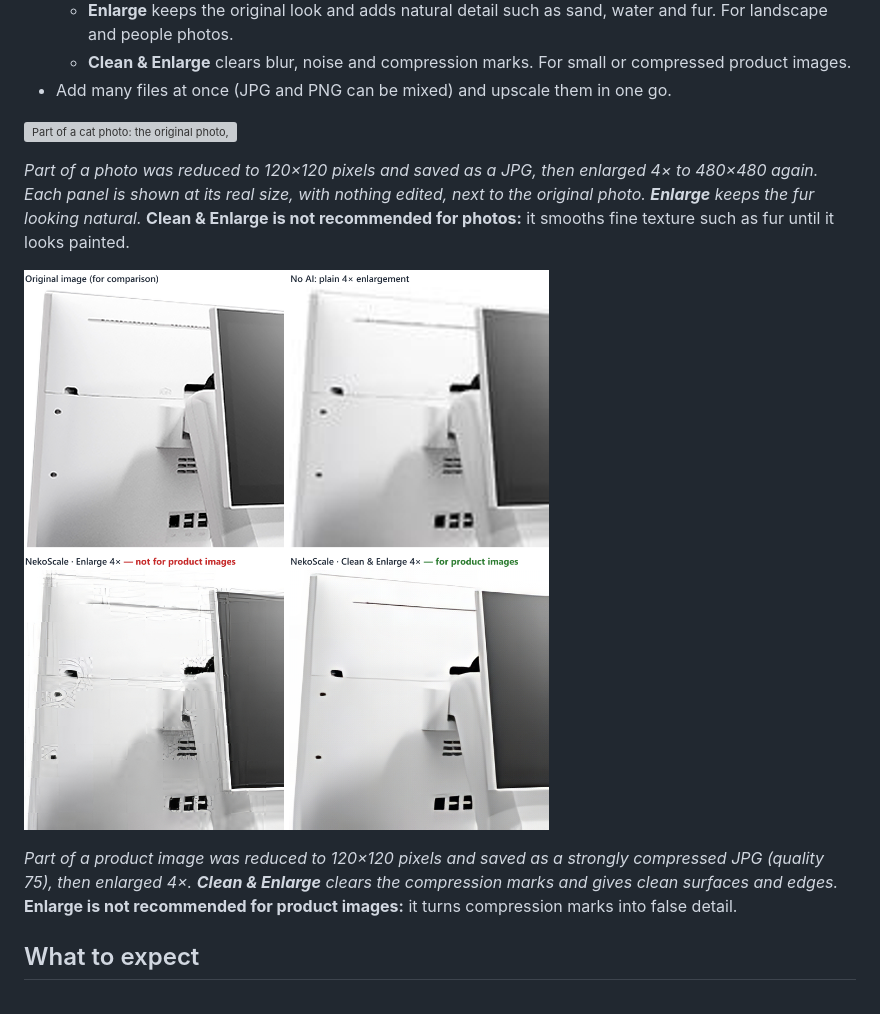
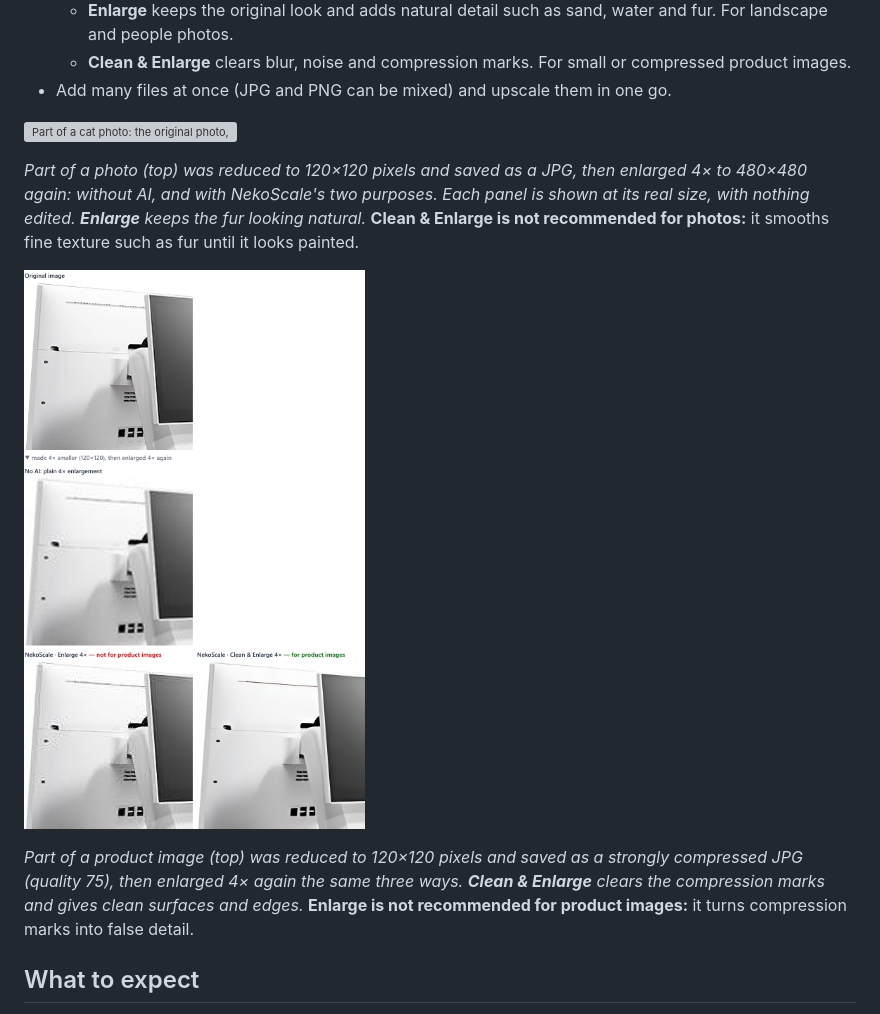
Before and after one commit to NekoNekoApps/NekoScale, a Markdown page: README.md, the part around the change. GitHub-like rendering; pictures changed too: images/example-product-4x.png; grey boxes are pictures that could not be loaded.

Commit message:
README: comparisons in a stacked layout

```diff
--- a/README.md
+++ b/README.md
@@ -14,11 +14,11 @@
 
 ![Part of a cat photo: the original photo, plain 4× enlargement without AI, NekoScale Enlarge 4× and NekoScale Clean & Enlarge 4×](images/example-4x.png)
 
-*Part of a photo was reduced to 120×120 pixels and saved as a JPG, then enlarged 4× to 480×480 again. Each panel is shown at its real size, with nothing edited, next to the original photo. **Enlarge** keeps the fur looking natural.* **Clean & Enlarge is not recommended for photos:** it smooths fine texture such as fur until it looks painted.
+*Part of a photo (top) was reduced to 120×120 pixels and saved as a JPG, then enlarged 4× to 480×480 again: without AI, and with NekoScale's two purposes. Each panel is shown at its real size, with nothing edited. **Enlarge** keeps the fur looking natural.* **Clean & Enlarge is not recommended for photos:** it smooths fine texture such as fur until it looks painted.
 
 ![Part of a product image: the original image, plain 4× enlargement without AI, NekoScale Enlarge 4× and NekoScale Clean & Enlarge 4×](images/example-product-4x.png)
 
-*Part of a product image was reduced to 120×120 pixels and saved as a strongly compressed JPG (quality 75), then enlarged 4×. **Clean & Enlarge** clears the compression marks and gives clean surfaces and edges.* **Enlarge is not recommended for product images:** it turns compression marks into false detail.
+*Part of a product image (top) was reduced to 120×120 pixels and saved as a strongly compressed JPG (quality 75), then enlarged 4× again the same three ways. **Clean & Enlarge** clears the compression marks and gives clean surfaces and edges.* **Enlarge is not recommended for product images:** it turns compression marks into false detail.
 
 ## What to expect
 
```
Also changed, not shown: 1 other file.
